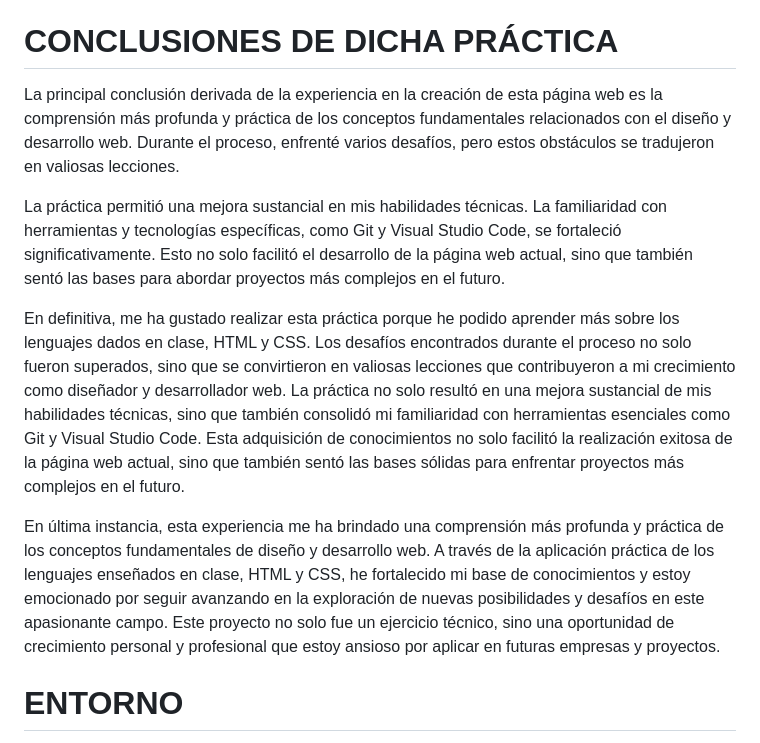
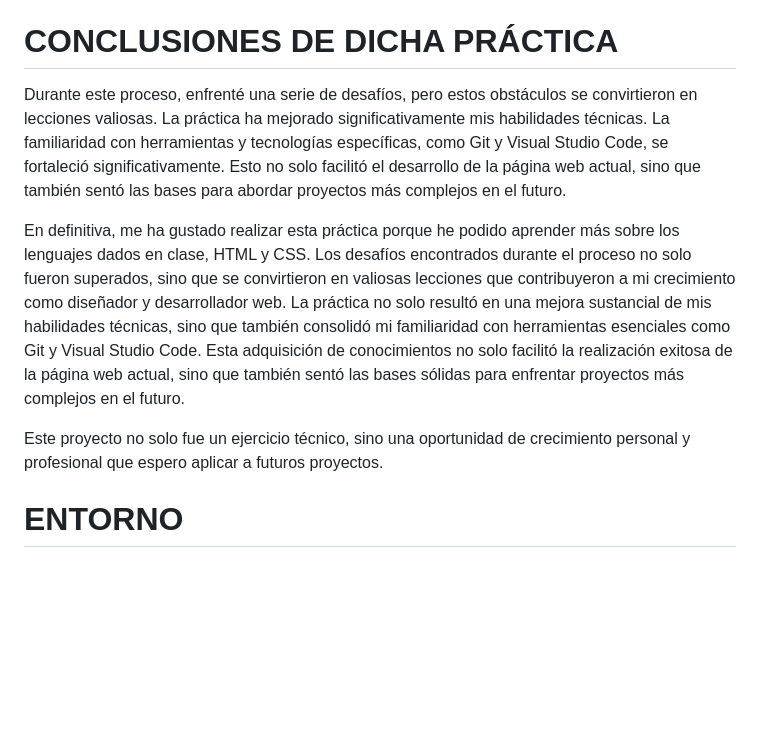
Before and after one commit to CarmenSanchezHDLFlor/fundamentosUFV.github.io, a Markdown page: README.md, the part around the change. GitHub-like rendering; blank space fills up the shorter version.

```diff
--- a/README.md
+++ b/README.md
@@ -41,23 +41,18 @@ pero al colocarlo como los requisitos marcaban, se me modificó todo el CSS.
 
 # CONCLUSIONES DE DICHA PRÁCTICA
 
-La principal conclusión derivada de la experiencia en la creación de esta página web es la comprensión más profunda y práctica de los conceptos fundamentales
-relacionados con el diseño y desarrollo web. Durante el proceso, enfrenté varios desafíos, pero estos obstáculos se tradujeron en valiosas lecciones.
-
-La práctica permitió una mejora sustancial en mis habilidades técnicas. La familiaridad con herramientas y tecnologías específicas, como
+Durante este proceso, enfrenté una serie de desafíos, pero estos obstáculos se convirtieron en lecciones valiosas.
+La práctica ha mejorado significativamente mis habilidades técnicas. La familiaridad con herramientas y tecnologías específicas, como
 Git y Visual Studio Code, se fortaleció significativamente. Esto no solo facilitó el desarrollo de la página web actual, sino que también sentó las bases
 para abordar proyectos más complejos en el futuro.
 
-En definitiva, me ha gustado realizar esta práctica porque he podido aprender más sobre los lenguajes dados en clase, HTML y CSS.
-Los desafíos encontrados durante el proceso no solo fueron superados, sino que se convirtieron en valiosas lecciones que contribuyeron
-a mi crecimiento como diseñador y desarrollador web. La práctica no solo resultó en una mejora sustancial de mis habilidades técnicas,
-sino que también consolidó mi familiaridad con herramientas esenciales como Git y Visual Studio Code. Esta adquisición de conocimientos
-no solo facilitó la realización exitosa de la página web actual, sino que también sentó las bases sólidas para enfrentar proyectos más complejos en el futuro.
+En definitiva, me ha gustado realizar esta práctica porque he podido aprender más sobre los lenguajes dados en clase, HTML y CSS. Los desafíos encontrados
+durante el proceso no solo fueron superados, sino que se convirtieron en valiosas lecciones que contribuyeron a mi crecimiento como diseñador y desarrollador web.
+La práctica no solo resultó en una mejora sustancial de mis habilidades técnicas, sino que también consolidó mi familiaridad con herramientas esenciales como Git y
+Visual Studio Code. Esta adquisición de conocimientos no solo facilitó la realización exitosa de la página web actual, sino que también sentó las bases sólidas
+para enfrentar proyectos más complejos en el futuro.
 
-En última instancia, esta experiencia me ha brindado una comprensión más profunda y práctica de los conceptos fundamentales de diseño y desarrollo web.
-A través de la aplicación práctica de los lenguajes enseñados en clase, HTML y CSS, he fortalecido mi base de conocimientos y estoy emocionado por seguir
-avanzando en la exploración de nuevas posibilidades y desafíos en este apasionante campo. Este proyecto no solo fue un ejercicio técnico, sino una oportunidad
-de crecimiento personal y profesional que estoy ansioso por aplicar en futuras empresas y proyectos.
+Este proyecto no solo fue un ejercicio técnico, sino una oportunidad de crecimiento personal y profesional que espero aplicar a futuros proyectos.
 
 # ENTORNO
 
```
